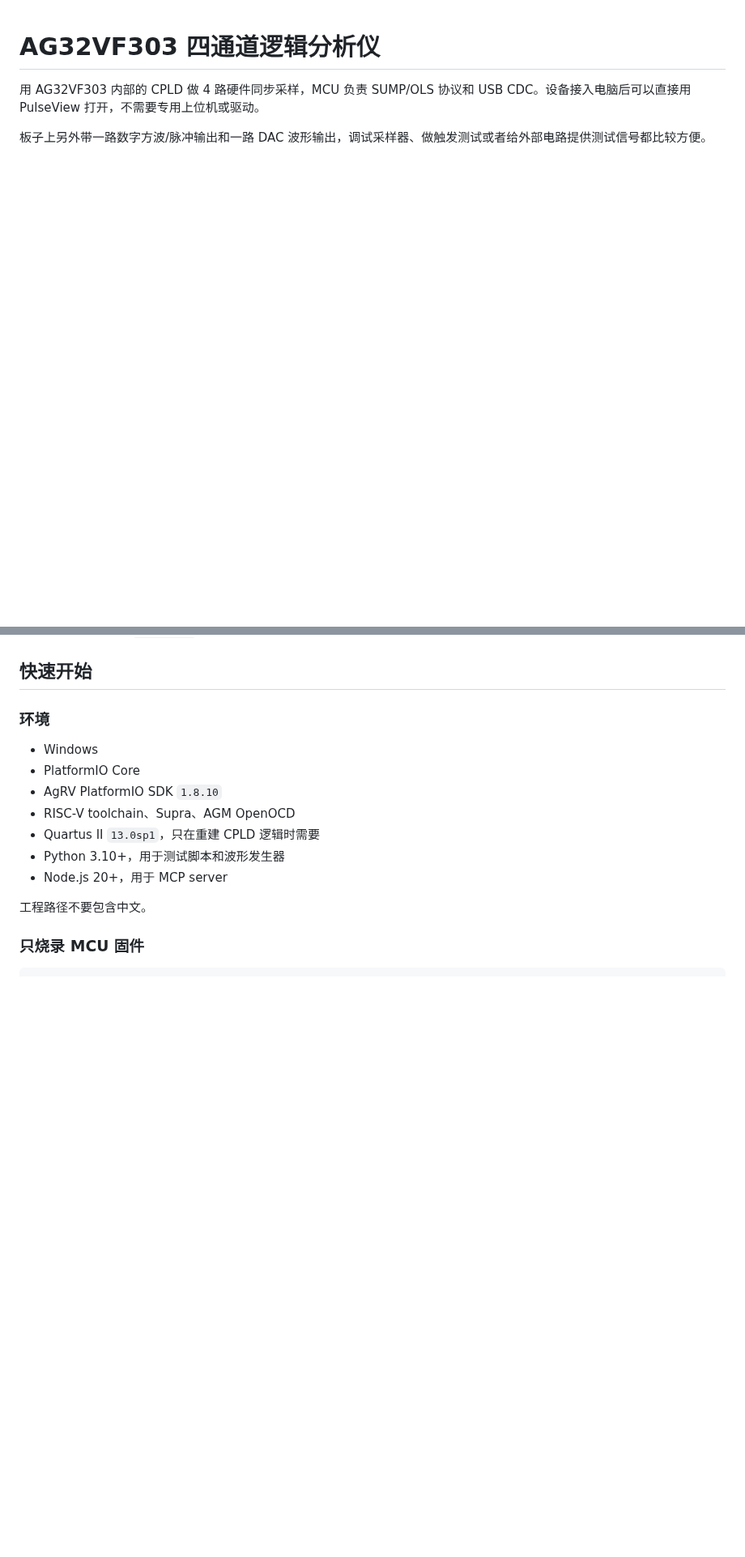
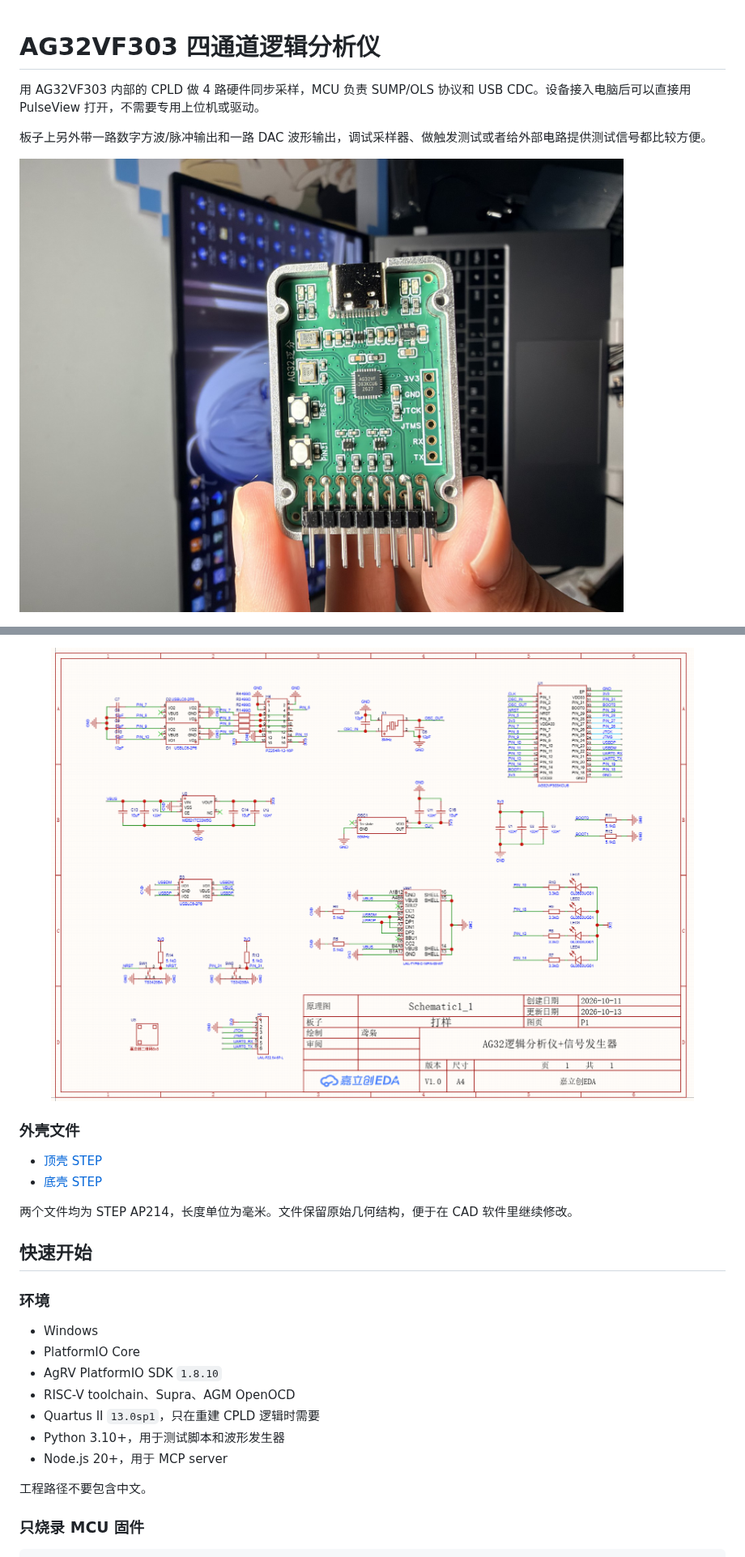
Before and after one commit to ling99LL/ag32-logic-analyzer, a Markdown page: README.md, 2 parts joined by grey strips. Shown at 81% size. Rendered like a GitHub page; pictures changed too: hardware/images/assembled-board.jpg (added), hardware/images/schematic.png (added); blank space fills up the shorter version.

```diff
--- a/README.md
+++ b/README.md
@@ -3,6 +3,8 @@
 用 AG32VF303 内部的 CPLD 做 4 路硬件同步采样，MCU 负责 SUMP/OLS 协议和 USB CDC。设备接入电脑后可以直接用 PulseView 打开，不需要专用上位机或驱动。
 
 板子上另外带一路数字方波/脉冲输出和一路 DAC 波形输出，调试采样器、做触发测试或者给外部电路提供测试信号都比较方便。
+
+![AG32VF303 四通道逻辑分析仪实物](hardware/images/assembled-board.jpg)
 
 ![PulseView 连接 AG32-PlanB](captures/pulseview_check.png)
 
@@ -59,3 +76,11 @@ CPLD 器件必须使用 `AGRV2KQ32`，对应 QFN32 封装。这个型号不能
+<img src="hardware/images/schematic.png" alt="AG32 逻辑分析仪与信号发生器原理图" width="100%">
+
+### 外壳文件
+
+- [顶壳 STEP](hardware/enclosure/top-case.step)
+- [底壳 STEP](hardware/enclosure/bottom-case.step)
+
+两个文件均为 STEP AP214，长度单位为毫米。文件保留原始几何结构，便于在 CAD 软件里继续修改。
 
 ## 快速开始
 
```
Also changed, not shown: other parts of README.md (+16 -0 lines), hardware/README.md (added, +22 -0 lines), hardware/images/enclosure-assembly.png (added), hardware/images/pcb-back.png (added), hardware/images/pcb-front.png (added), 3 other files.
